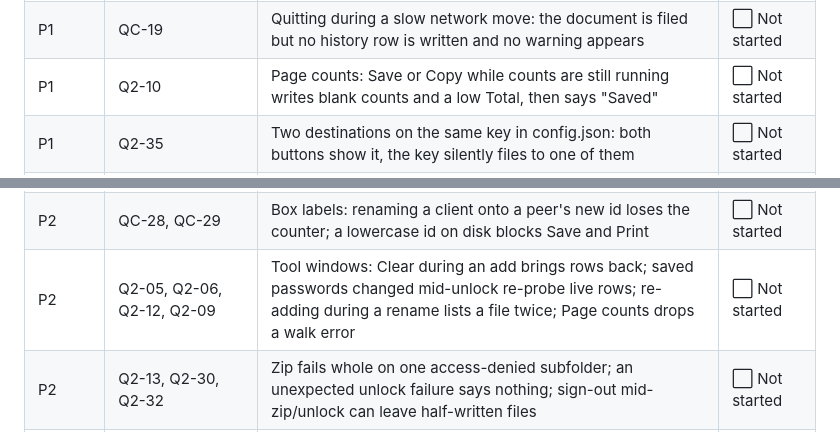
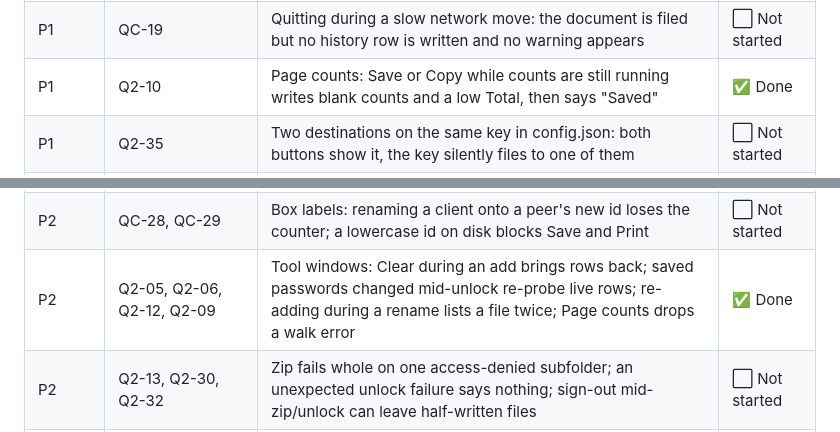
Before and after one commit to orest3781/OrdoSort, a Markdown page: STATUS.md, 2 parts joined by grey strips. Rendered like a GitHub page.

```diff
--- a/STATUS.md
+++ b/STATUS.md
@@ -36,7 +36,7 @@
 |---|---|---|---|
 | P1 | DW-01 | Power loss or a kill mid-filing across drives can leave a corrupt PDF under the proper filed name; the real one, filed again, becomes "… (2)" | ⬜ Not started |
 | P1 | QC-19 | Quitting during a slow network move: the document is filed but no history row is written and no warning appears | ⬜ Not started |
-| P1 | Q2-10 | Page counts: Save or Copy while counts are still running writes blank counts and a low Total, then says "Saved" | ⬜ Not started |
+| P1 | Q2-10 | Page counts: Save or Copy while counts are still running writes blank counts and a low Total, then says "Saved" | ✅ Done |
 | P1 | Q2-35 | Two destinations on the same key in config.json: both buttons show it, the key silently files to one of them | ⬜ Not started |
 | P2 | QC-17, D4, QC-23 | Settings accepts values that make every filing (or session start) fail later: a `:` in a suffix, a bad naming mode, a numeric hotkey | ⬜ Not started |
 | P2 | QC-18, Q2-08, DW-07 | Settings OK: freezes on a dead share; can switch config under a Start scan; a failed save leaves the app on unsaved settings | ⬜ Not started |
@@ -44,7 +44,7 @@
 | P2 | QC-20, Q2-34 | Live folder watch dies silently after an overflow or share drop; a blank inbox shows a calm "0 files" and opens the config folder | ⬜ Not started |
 | P2 | QC-21, QC-22 | Privacy: document names and paths in the shared crash.log; preview history kept in the WebView2 profile | ⬜ Not started |
 | P2 | QC-28, QC-29 | Box labels: renaming a client onto a peer's new id loses the counter; a lowercase id on disk blocks Save and Print | ⬜ Not started |
-| P2 | Q2-05, Q2-06, Q2-12, Q2-09 | Tool windows: Clear during an add brings rows back; saved passwords changed mid-unlock re-probe live rows; re-adding during a rename lists a file twice; Page counts drops a walk error | ⬜ Not started |
+| P2 | Q2-05, Q2-06, Q2-12, Q2-09 | Tool windows: Clear during an add brings rows back; saved passwords changed mid-unlock re-probe live rows; re-adding during a rename lists a file twice; Page counts drops a walk error | ✅ Done |
 | P2 | Q2-13, Q2-30, Q2-32 | Zip fails whole on one access-denied subfolder; an unexpected unlock failure says nothing; sign-out mid-zip/unlock can leave half-written files | ⬜ Not started |
 | P2 | FL-08, FL-16, FL-18, FL-19 | File list: no busy sign on a big walk; Clear throws away all removals with no confirm; a cut-off error with no tooltip; drops on the text boxes do nothing | ⬜ Not started |
 | P2 | DW-04 | Releases are unsigned, so the first run shows the SmartScreen warning (needs a code-signing certificate) | 🚫 Blocked |
```
Also changed, not shown: docs/superpowers/refinement-master-checklist.md (+5 -5 lines).
